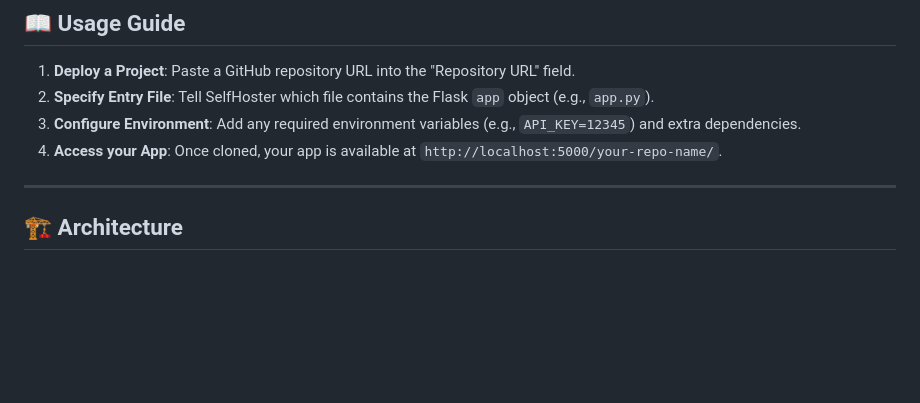
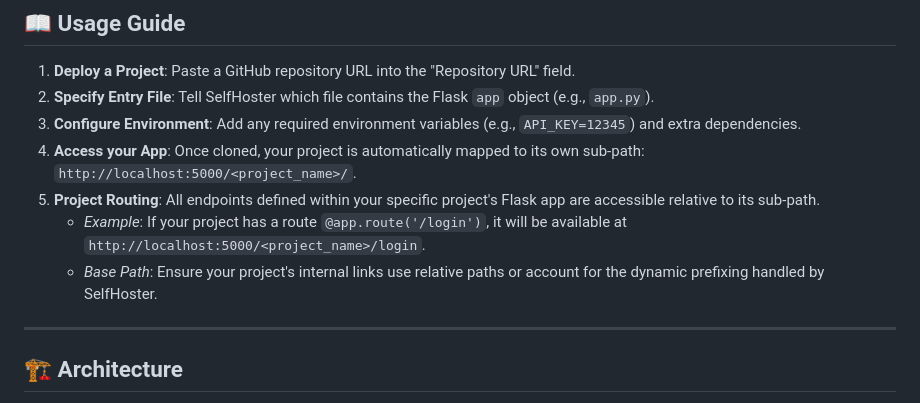
Before and after one commit to seabeePraveen/FlaskMonolithicHostingTriggerService, a Markdown page: README.md, the part around the change. Rendered like a GitHub page; blank space fills up the shorter version.

Commit message:
updated the using of project

```diff
--- a/README.md
+++ b/README.md
@@ -60,7 +60,10 @@ The dashboard will be available at `http://localhost:5000`.
 1.  **Deploy a Project**: Paste a GitHub repository URL into the "Repository URL" field.
 2.  **Specify Entry File**: Tell SelfHoster which file contains the Flask `app` object (e.g., `app.py`).
 3.  **Configure Environment**: Add any required environment variables (e.g., `API_KEY=12345`) and extra dependencies.
-4.  **Access your App**: Once cloned, your app is available at `http://localhost:5000/your-repo-name/`.
+4.  **Access your App**: Once cloned, your project is automatically mapped to its own sub-path: `http://localhost:5000/<project_name>/`.
+5.  **Project Routing**: All endpoints defined within your specific project's Flask app are accessible relative to its sub-path.
+    *   *Example*: If your project has a route `@app.route('/login')`, it will be available at `http://localhost:5000/<project_name>/login`.
+    *   *Base Path*: Ensure your project's internal links use relative paths or account for the dynamic prefixing handled by SelfHoster.
 
 ---
 
```
